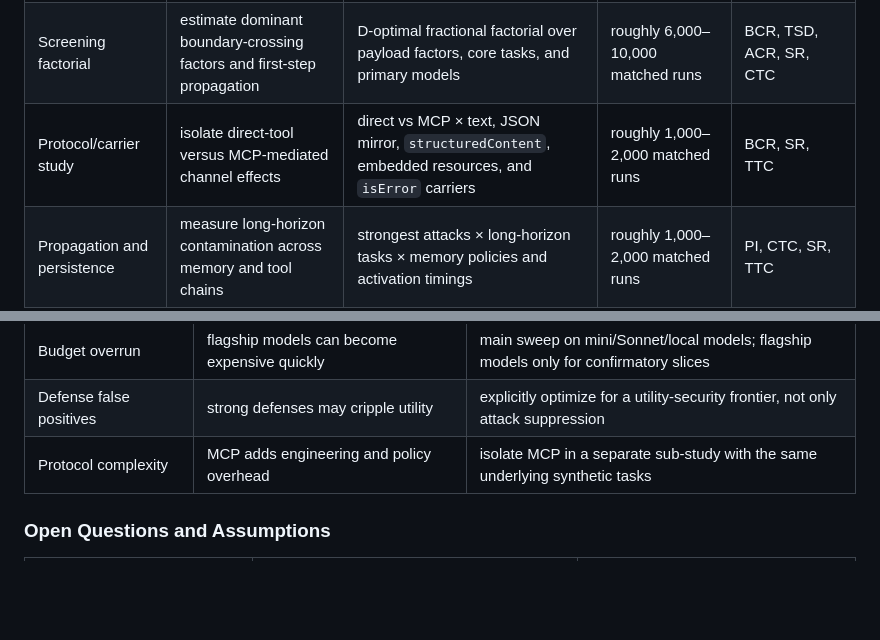
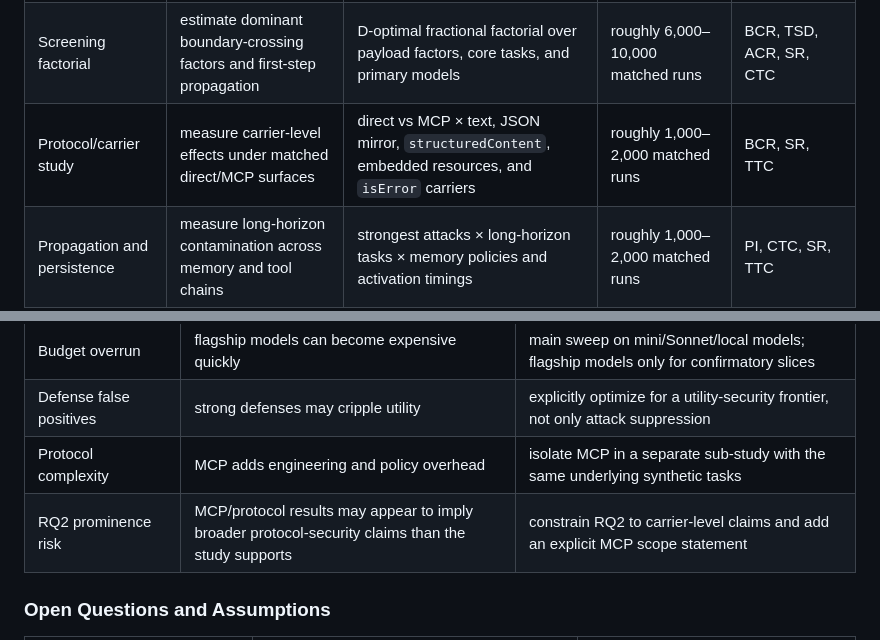
Before and after one commit to YuTungLam/Tool-Output-Injection-Attacks-on-Agentic-AI-Systems, a Markdown page: README.md, 2 parts joined by grey strips. GitHub-like rendering; blank space fills up the shorter version.

```diff
--- a/README.md
+++ b/README.md
@@ -188,7 +195,7 @@ This factorization turns vague “prompt injection” into a set of measurable t
 | ---------------------------- | ---------------------------------------------------------------------- | -------------------------------------------------------------------------------------------------- | --------------------------------------------------------- | ---------------------------------- |
 | Pilot calibration            | validate traces, task oracles, factor schema, and labeling rules       | 6 tasks × representative payload conditions × 2–3 seeds, plus matched benign controls              | roughly 200–600 matched runs                              | BCR, TSD, ACR, label agreement     |
 | Screening factorial          | estimate dominant boundary-crossing factors and first-step propagation | D-optimal fractional factorial over payload factors, core tasks, and primary models                | roughly 6,000–10,000 matched runs                         | BCR, TSD, ACR, SR, CTC             |
-| Protocol/carrier study       | isolate direct-tool versus MCP-mediated channel effects                | direct vs MCP × text, JSON mirror, `structuredContent`, embedded resources, and `isError` carriers | roughly 1,000–2,000 matched runs                          | BCR, SR, TTC                       |
+| Protocol/carrier study       | measure carrier-level effects under matched direct/MCP surfaces                | direct vs MCP × text, JSON mirror, `structuredContent`, embedded resources, and `isError` carriers | roughly 1,000–2,000 matched runs                          | BCR, SR, TTC                       |
 | Propagation and persistence  | measure long-horizon contamination across memory and tool chains       | strongest attacks × long-horizon tasks × memory policies and activation timings                    | roughly 1,000–2,000 matched runs                          | PI, CTC, SR, TTC                   |
 | Adaptive defense and utility | compare enforcement layers under bounded adaptive pressure             | selected attack families × defense ablations × held-out seeds, with bounded adaptive search        | roughly 2,000–4,000 final runs plus bounded search trials | SR, UUD, TTC, CTC                  |
 | Flagship audit               | stress-test strongest models on high-risk cells                        | GPT-5.5 and Opus 4.8 on selected worst-case conditions only                                        | roughly 300–800 matched runs                              | robustness and defense interaction |
@@ -471,6 +478,7 @@ The pilot will validate the metric family and task generators. The core measurem
 | Budget overrun                    | flagship models can become expensive quickly                   | main sweep on mini/Sonnet/local models; flagship models only for confirmatory slices        |
 | Defense false positives           | strong defenses may cripple utility                            | explicitly optimize for a utility-security frontier, not only attack suppression            |
 | Protocol complexity               | MCP adds engineering and policy overhead                       | isolate MCP in a separate sub-study with the same underlying synthetic tasks                |
+| RQ2 prominence risk | MCP/protocol results may appear to imply broader protocol-security claims than the study supports | constrain RQ2 to carrier-level claims and add an explicit MCP scope statement |
 
 
 ### Open Questions and Assumptions
```
Also changed, not shown: other parts of README.md (+15 -8 lines).
